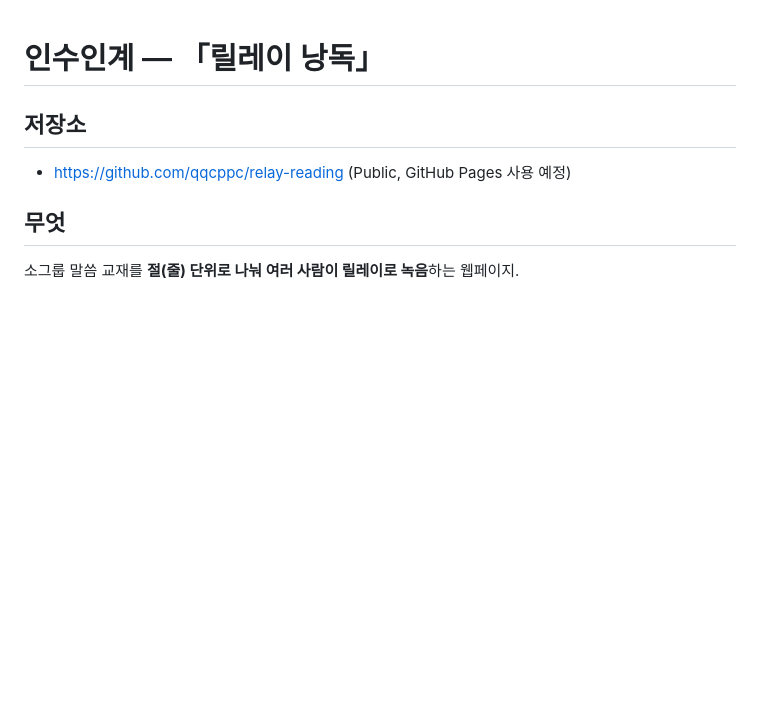
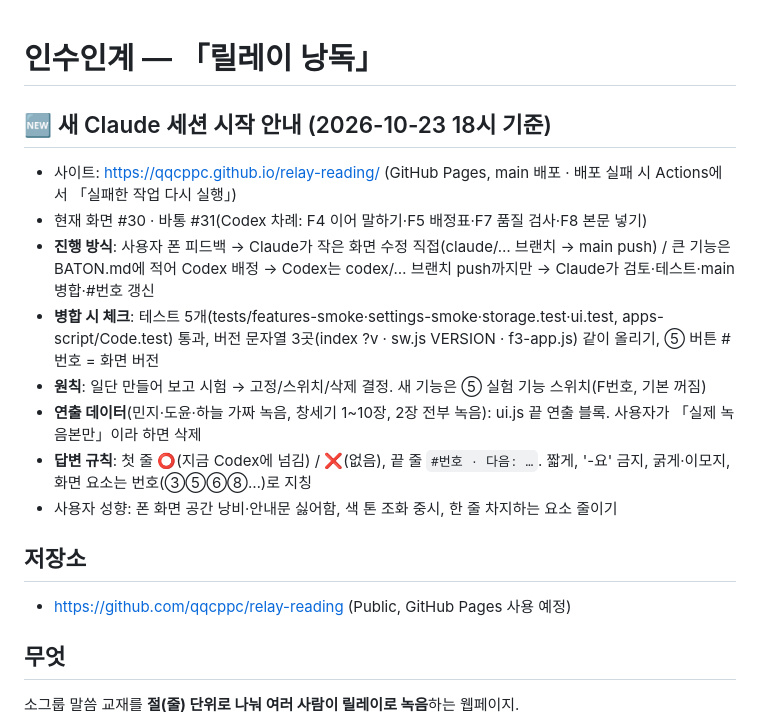
Before and after one commit to qqcppc/relay-reading, a Markdown page: HANDOVER.md, the part around the change. GitHub-like rendering; blank space fills up the shorter version.

Commit message:
HANDOVER: 새 Claude 세션 시작 안내 추가
Co-Authored-By: Claude Opus 5.5 <noreply@anthropic.com>
Claude-Session: https://claude.ai/code/session_0137kkHW3hhWe6MAET7hi6WA

```diff
--- a/HANDOVER.md
+++ b/HANDOVER.md
@@ -1,4 +1,14 @@
 # 인수인계 — 「릴레이 낭독」
+
+## 🆕 새 Claude 세션 시작 안내 (2026-10-23 18시 기준)
+- 사이트: https://qqcppc.github.io/relay-reading/ (GitHub Pages, main 배포 · 배포 실패 시 Actions에서 「실패한 작업 다시 실행」)
+- 현재 화면 #30 · 바통 #31(Codex 차례: F4 이어 말하기·F5 배정표·F7 품질 검사·F8 본문 넣기)
+- **진행 방식**: 사용자 폰 피드백 → Claude가 작은 화면 수정 직접(claude/… 브랜치 → main push) / 큰 기능은 BATON.md에 적어 Codex 배정 → Codex는 codex/… 브랜치 push까지만 → Claude가 검토·테스트·main 병합·#번호 갱신
+- **병합 시 체크**: 테스트 5개(tests/features-smoke·settings-smoke·storage.test·ui.test, apps-script/Code.test) 통과, 버전 문자열 3곳(index ?v · sw.js VERSION · f3-app.js) 같이 올리기, ⑤ 버튼 #번호 = 화면 버전
+- **원칙**: 일단 만들어 보고 시험 → 고정/스위치/삭제 결정. 새 기능은 ⑤ 실험 기능 스위치(F번호, 기본 꺼짐)
+- **연출 데이터**(민지·도윤·하늘 가짜 녹음, 창세기 1~10장, 2장 전부 녹음): ui.js 끝 연출 블록. 사용자가 「실제 녹음본만」이라 하면 삭제
+- **답변 규칙**: 첫 줄 ⭕(지금 Codex에 넘김) / ❌(없음), 끝 줄 `#번호 · 다음: …`. 짧게, '-요' 금지, 굵게·이모지, 화면 요소는 번호(③⑤⑥⑧…)로 지칭
+- 사용자 성향: 폰 화면 공간 낭비·안내문 싫어함, 색 톤 조화 중시, 한 줄 차지하는 요소 줄이기
 
 ## 저장소
 - https://github.com/qqcppc/relay-reading (Public, GitHub Pages 사용 예정)
```
